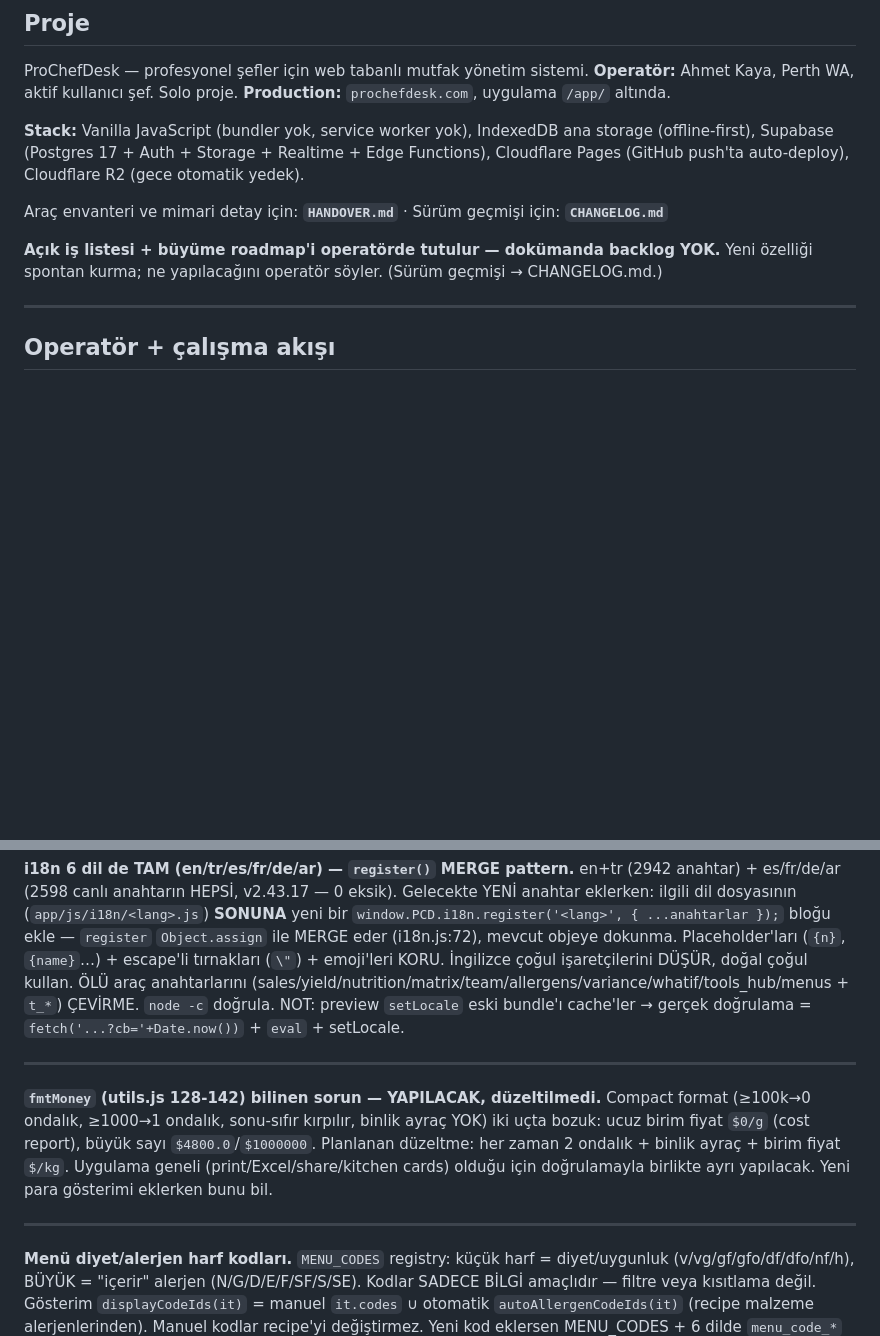
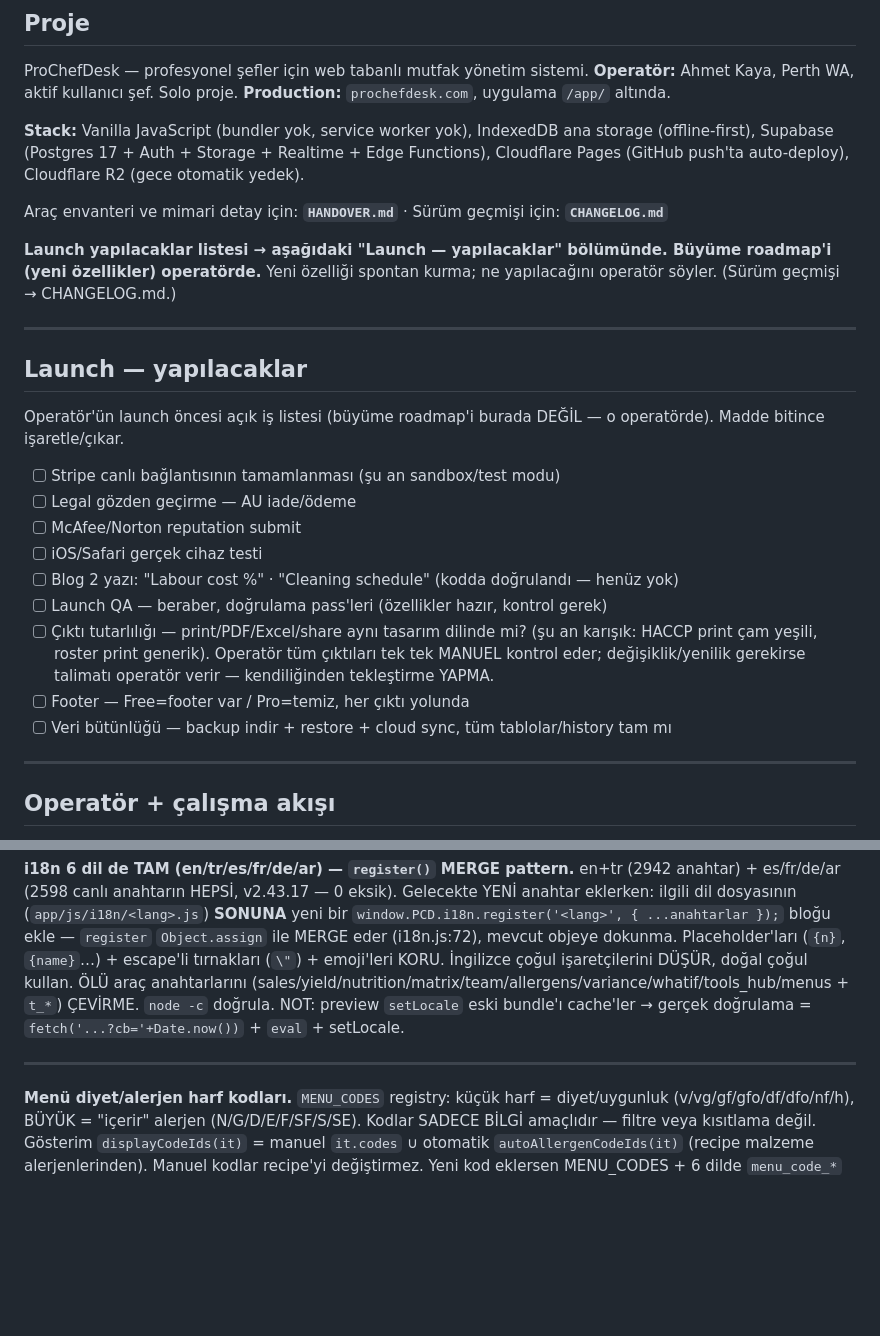
Before and after one commit to ahmetkayas1926/prochefdesk, a Markdown page: CLAUDE.md, 2 parts joined by grey strips. Rendered like a GitHub page; blank space fills up the shorter version.

Commit message:
claude update

```diff
--- a/CLAUDE.md
+++ b/CLAUDE.md
@@ -10,7 +10,23 @@ ProChefDesk — profesyonel şefler için web tabanlı mutfak yönetim sistemi.
 
 Araç envanteri ve mimari detay için: **`HANDOVER.md`** · Sürüm geçmişi için: **`CHANGELOG.md`**
 
-**Açık iş listesi + büyüme roadmap'i operatörde tutulur — dokümanda backlog YOK.** Yeni özelliği spontan kurma; ne yapılacağını operatör söyler. (Sürüm geçmişi → CHANGELOG.md.)
+**Launch yapılacaklar listesi → aşağıdaki "Launch — yapılacaklar" bölümünde. Büyüme roadmap'i (yeni özellikler) operatörde.** Yeni özelliği spontan kurma; ne yapılacağını operatör söyler. (Sürüm geçmişi → CHANGELOG.md.)
+
+---
+
+## Launch — yapılacaklar
+
+Operatör'ün launch öncesi açık iş listesi (büyüme roadmap'i burada DEĞİL — o operatörde). Madde bitince işaretle/çıkar.
+
+- [ ] Stripe canlı bağlantısının tamamlanması (şu an sandbox/test modu)
+- [ ] Legal gözden geçirme — AU iade/ödeme
+- [ ] McAfee/Norton reputation submit
+- [ ] iOS/Safari gerçek cihaz testi
+- [ ] Blog 2 yazı: "Labour cost %" · "Cleaning schedule" (kodda doğrulandı — henüz yok)
+- [ ] Launch QA — beraber, doğrulama pass'leri (özellikler hazır, kontrol gerek)
+- [ ] Çıktı tutarlılığı — print/PDF/Excel/share aynı tasarım dilinde mi? (şu an karışık: HACCP print çam yeşili, roster print generik). Operatör tüm çıktıları tek tek MANUEL kontrol eder; değişiklik/yenilik gerekirse talimatı operatör verir — kendiliğinden tekleştirme YAPMA.
+- [ ] Footer — Free=footer var / Pro=temiz, her çıktı yolunda
+- [ ] Veri bütünlüğü — backup indir + restore + cloud sync, tüm tablolar/history tam mı
 
 ---
 
@@ -254,11 +270,6 @@ en+tr (2942 anahtar) + es/fr/de/ar (2598 canlı anahtarın HEPSİ, v2.43.17 —
 
 ---
 
-**`fmtMoney` (utils.js 128-142) bilinen sorun — YAPILACAK, düzeltilmedi.**
-Compact format (≥100k→0 ondalık, ≥1000→1 ondalık, sonu-sıfır kırpılır, binlik ayraç YOK) iki uçta bozuk: ucuz birim fiyat `$0/g` (cost report), büyük sayı `$4800.0`/`$1000000`. Planlanan düzeltme: her zaman 2 ondalık + binlik ayraç + birim fiyat `$/kg`. Uygulama geneli (print/Excel/share/kitchen cards) olduğu için doğrulamayla birlikte ayrı yapılacak. Yeni para gösterimi eklerken bunu bil.
-
----
-
 **Menü diyet/alerjen harf kodları.**
 `MENU_CODES` registry: küçük harf = diyet/uygunluk (v/vg/gf/gfo/df/dfo/nf/h), BÜYÜK = "içerir" alerjen (N/G/D/E/F/SF/S/SE). Kodlar SADECE BİLGİ amaçlıdır — filtre veya kısıtlama değil. Gösterim `displayCodeIds(it)` = manuel `it.codes` ∪ otomatik `autoAllergenCodeIds(it)` (recipe malzeme alerjenlerinden). Manuel kodlar recipe'yi değiştirmez. Yeni kod eklersen MENU_CODES + 6 dilde `menu_code_*` i18n.
 
```
